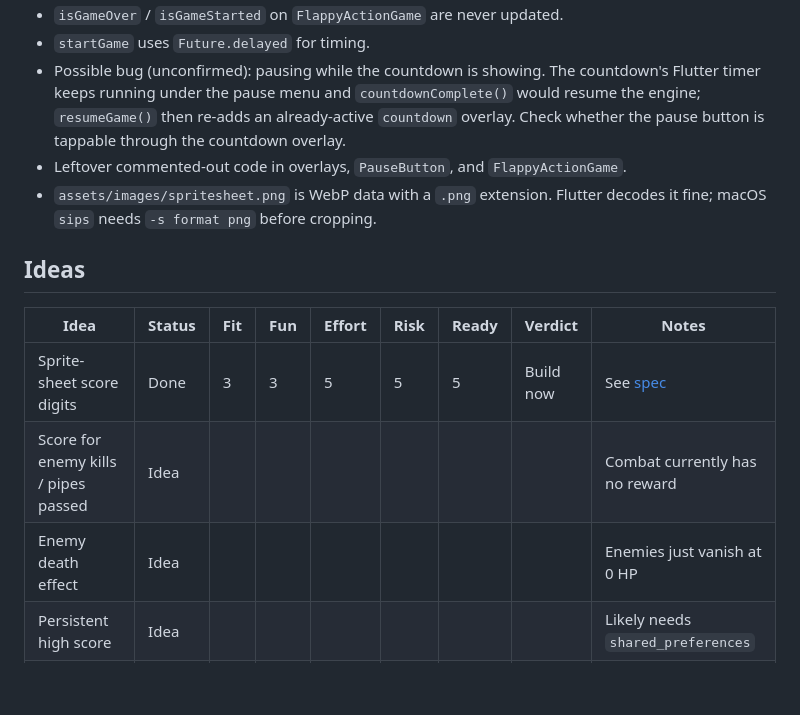
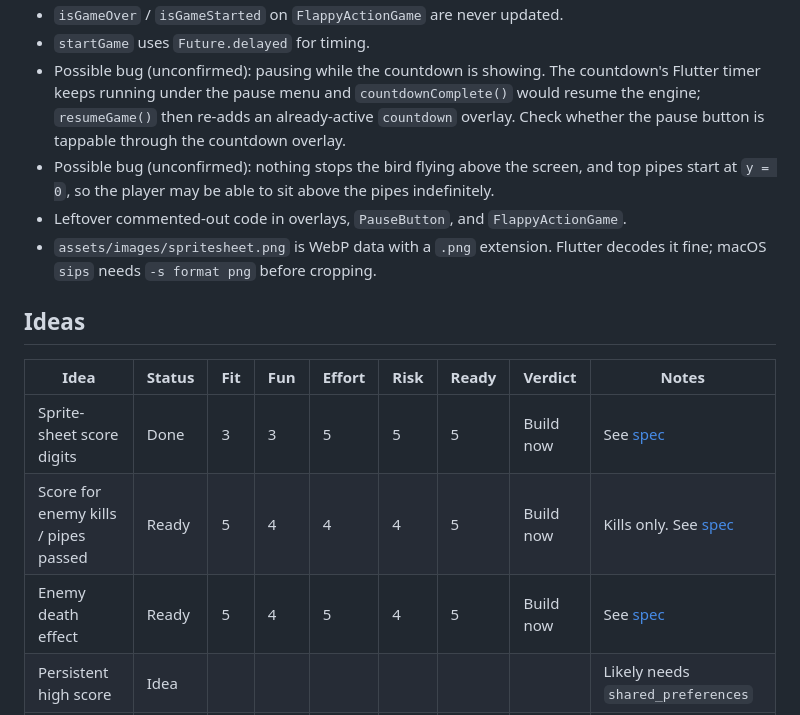
Before and after one commit to Ozystar117/flappy_action, a Markdown page: docs/feature-backlog.md, the part around one of its changes. Rendered like a GitHub page; blank space fills up the shorter version.

```diff
--- a/docs/feature-backlog.md
+++ b/docs/feature-backlog.md
@@ -29,6 +29,7 @@ Statuses: `Idea` → `Evaluated` → `Ready` (specced) → `In progress` → `Do
 - `isGameOver` / `isGameStarted` on `FlappyActionGame` are never updated.
 - `startGame` uses `Future.delayed` for timing.
 - Possible bug (unconfirmed): pausing while the countdown is showing. The countdown's Flutter timer keeps running under the pause menu and `countdownComplete()` would resume the engine; `resumeGame()` then re-adds an already-active `countdown` overlay. Check whether the pause button is tappable through the countdown overlay.
+- Possible bug (unconfirmed): nothing stops the bird flying above the screen, and top pipes start at `y = 0`, so the player may be able to sit above the pipes indefinitely.
 - Leftover commented-out code in overlays, `PauseButton`, and `FlappyActionGame`.
 - `assets/images/spritesheet.png` is WebP data with a `.png` extension. Flutter decodes it fine; macOS `sips` needs `-s format png` before cropping.
 
@@ -37,8 +38,8 @@ Statuses: `Idea` → `Evaluated` → `Ready` (specced) → `In progress` → `Do
 | Idea | Status | Fit | Fun | Effort | Risk | Ready | Verdict | Notes |
 |------|--------|-----|-----|--------|------|-------|---------|-------|
 | Sprite-sheet score digits | Done | 3 | 3 | 5 | 5 | 5 | Build now | See [spec](#sprite-sheet-score-digits) |
-| Score for enemy kills / pipes passed | Idea | | | | | | | Combat currently has no reward |
-| Enemy death effect | Idea | | | | | | | Enemies just vanish at 0 HP |
+| Score for enemy kills / pipes passed | Ready | 5 | 4 | 4 | 4 | 5 | Build now | Kills only. See [spec](#enemy-death-pop--kill-reward) |
+| Enemy death effect | Ready | 5 | 4 | 5 | 4 | 5 | Build now | See [spec](#enemy-death-pop--kill-reward) |
 | Persistent high score | Idea | | | | | | | Likely needs `shared_preferences` |
 | Difficulty ramp over time | Idea | | | | | | | Spawn period and speeds are constant |
 | Sound effects | Idea | | | | | | | Needs `flame_audio` and assets |
```
Also changed, not shown: other parts of docs/feature-backlog.md (+67 -0 lines).
